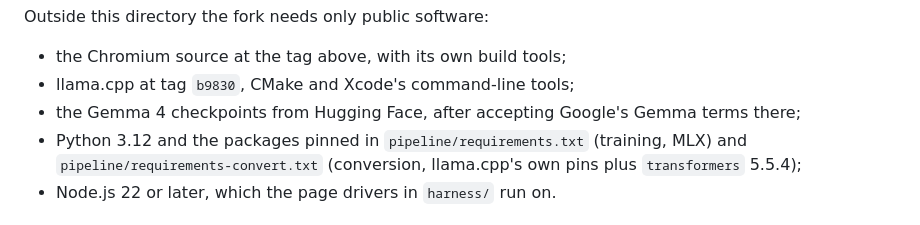
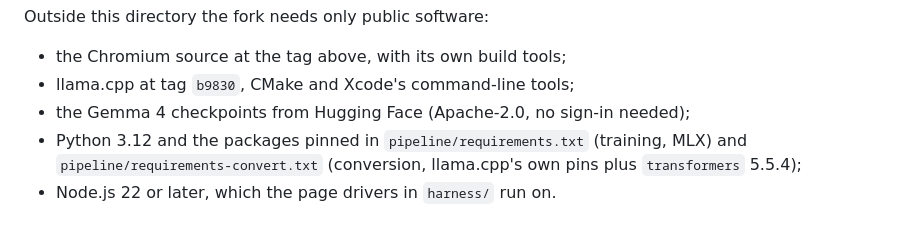
Before and after one commit to NakliTechie/chromium-lora, a Markdown page: fork/README.md, the part around the change. Rendered like a GitHub page.

Commit message:
Correct the README: Gemma 4 is Apache-2.0 and not gated
Co-Authored-By: Claude Opus 5.5 <noreply@anthropic.com>

```diff
--- a/fork/README.md
+++ b/fork/README.md
@@ -53,7 +53,7 @@ tools/          tag_adapter.py: stamps an adapter with the model version it was
 Outside this directory the fork needs only public software:
 - the Chromium source at the tag above, with its own build tools;
 - llama.cpp at tag `b9830`, CMake and Xcode's command-line tools;
-- the Gemma 4 checkpoints from Hugging Face, after accepting Google's Gemma terms there;
+- the Gemma 4 checkpoints from Hugging Face (Apache-2.0, no sign-in needed);
 - Python 3.12 and the packages pinned in `pipeline/requirements.txt` (training, MLX) and
   `pipeline/requirements-convert.txt` (conversion, llama.cpp's own pins plus `transformers` 5.5.4);
 - Node.js 22 or later, which the page drivers in `harness/` run on.
```
